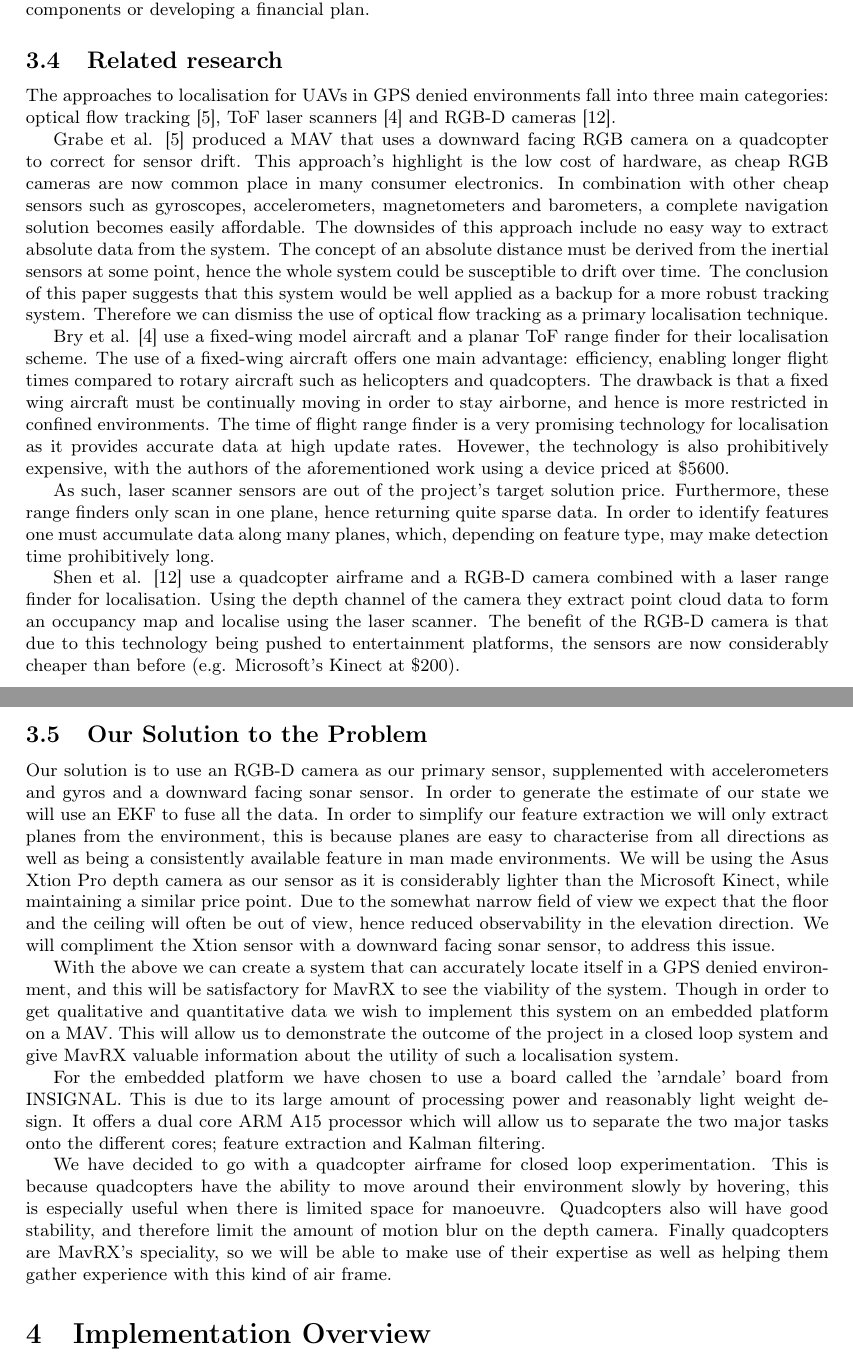
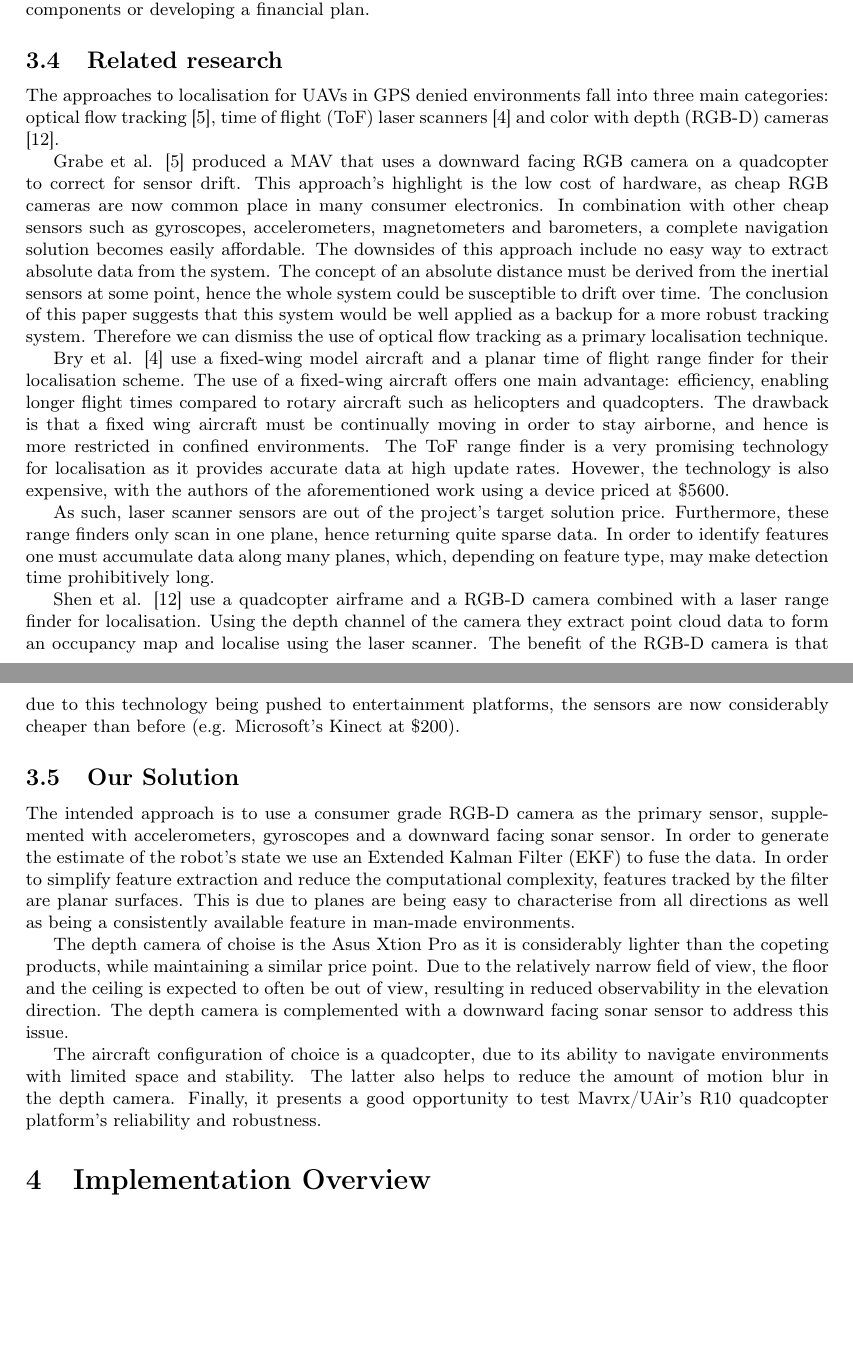
Before and after one commit to proftom/QuadCopter, a LaTeX document (report/Report.tex): two parts of pages 4 and 5 of 26, joined at a grey line, cut so that both start at the same text, the shorter picture padded with empty space. Compiled offline with pdfLaTeX.

Commit message:
Report: finished project aim section. Might need a minor addition to related research:3

```diff
--- a/report/Report.tex
+++ b/report/Report.tex
@@ -167,23 +170,21 @@ Therefore there is increased interest in autonomous micro aerial vehicles (MAVs)
 %todo: \cite{OpenPilotinsgps} was here, why?
 This project aims to build a functional prototype of an autonomous micro aerial vehicle that can operate in GPS denied environments, such as indoors and in urban canyons. The aim of the prototype is to be a proof of concept, showing that the above is possible with current technology, using only on-board sensors and computing.
 
-
 \subsection{Who are Mavrx and why are they interested?} % (fold)
 \label{sub:why_are_mavrx_interested_in_this_work_}
 
 Mavrx is a small start-up firm that is aiming to provide autonomous aerial imaging hardware and software for commercial enterprise. Additionally, Mavrx has a daughter firm, UAir, that targets the hobbyist market and which recently succeeded in crowd-funding a cheap quadcopter development platform. They have asked us to help develop a fully autonomous flying platform that will be priced in the consumer range rather than the military/commercial category of existing platforms.
 
 The main deliverable is a proof of concept model that can be used to attract support and funding, as well as serving as a base for future experimentation. While the product should aim to stay within the pricing constraints, the project group is not tasked with detailed pricing and comparison of components or developing a financial plan.
-%We must also give some thought to the pricing of the hardware to ensure we are not developing an infeasible product, though MavRX do not want us to spend much time on pricing and comparison of components, nor to develop a financial plan for this project as they already have a team of people working on the business aspect of this project.
-%
+
 \subsection{Related research} % (fold)
 \label{sub:related_works}
 %todo: fix UAV MAV acronym + plural latex ugliness
-The approaches to localisation for UAVs in GPS denied environments fall into three main categories: optical flow tracking \cite{DBLP:conf/icra/GrabeBG12}, ToF laser scanners \cite{Bry2012} and RGB-D cameras \cite{Shen2012}.
+The approaches to localisation for UAVs in GPS denied environments fall into three main categories: optical flow tracking \cite{DBLP:conf/icra/GrabeBG12}, time of flight (ToF) laser scanners \cite{Bry2012} and color with depth (RGB-D) cameras \cite{Shen2012}.
 
 Grabe et al. \cite{DBLP:conf/icra/GrabeBG12} produced a MAV that uses a downward facing RGB camera on a quadcopter to correct for sensor drift. This approach's highlight is the low cost of hardware, as cheap RGB cameras are now common place in many consumer electronics. In combination with other cheap sensors such as gyroscopes, accelerometers, magnetometers and barometers, a complete navigation solution becomes easily affordable. The downsides of this approach include no easy way to extract absolute data from the system. The concept of an absolute distance must be derived from the inertial sensors at some point, hence the whole system could be susceptible to drift over time. The conclusion of this paper suggests that this system would be well applied as a backup for a more robust tracking system. Therefore we can dismiss the use of optical flow tracking as a primary localisation technique.
 
-Bry et al. \cite{Bry2012} use a fixed-wing model aircraft and a planar ToF range finder for their localisation scheme. The use of a fixed-wing aircraft offers one main advantage: efficiency, enabling longer flight times compared to rotary aircraft such as helicopters and quadcopters. The drawback is that a fixed wing aircraft must be continually moving in order to stay airborne, and hence is more restricted in confined environments. The time of flight range finder is a very promising technology for localisation as it provides accurate data at high update rates. Hovewer, the technology is also prohibitively expensive, with the authors of the aforementioned work using a device priced at \$5600.
+Bry et al. \cite{Bry2012} use a fixed-wing model aircraft and a planar time of flight range finder for their localisation scheme. The use of a fixed-wing aircraft offers one main advantage: efficiency, enabling longer flight times compared to rotary aircraft such as helicopters and quadcopters. The drawback is that a fixed wing aircraft must be continually moving in order to stay airborne, and hence is more restricted in confined environments. The ToF range finder is a very promising technology for localisation as it provides accurate data at high update rates. Hovewer, the technology is also expensive, with the authors of the aforementioned work using a device priced at \$5600.
 %http://www.acroname.com/robotics/parts/R314-HOKUYO-LASER4.html)
 
 As such, laser scanner sensors are out of the project's target solution price. Furthermore, these range finders only scan in one plane, hence returning quite sparse data. In order to identify features one must accumulate data along many planes, which, depending on feature type, may make detection time prohibitively long.
@@ -192,55 +193,14 @@ Shen et al. \cite{Shen2012} use a quadcopter airframe and a RGB-D camera combine
 %todo: need to tie this up in a better way as laser sicks were already discussed above, plus our approach hasn't been presented yet
 %The laser range finder is used in a similar way to the above methods. Our implementation would not need the high density occupancy data that a full point cloud gives, therefore a better use of such sensor may be to use it as the primary localisation sensor.
 
-\subsection{Our Solution to the Problem} % (fold)
-\label{sub:our_solution_to_the_problem}
+\subsection{Our Solution} % (fold)
+\label{sub:our_solution}
 
-Our solution is to use an RGB-D camera as our primary sensor, supplemented with accelerometers and gyros and a downward facing sonar sensor. In order to generate the estimate of our state we will use an EKF to fuse all the data. In order to simplify our feature extraction we will only extract planes from the environment, this is because planes are easy to characterise from all directions as well as being a consistently available feature in man made environments. We will be using the Asus Xtion Pro depth camera as our sensor as it is considerably lighter than the Microsoft Kinect, while maintaining a similar price point. Due to the somewhat narrow field of view we expect that the floor and the ceiling will often be out of view, hence reduced observability in the elevation direction. We will compliment the Xtion sensor with a downward facing sonar sensor, to address this issue.
+The intended approach is to use a consumer grade RGB-D camera as the primary sensor, supplemented with accelerometers, gyroscopes and a downward facing sonar sensor. In order to generate the estimate of the robot's state we use an Extended Kalman Filter (EKF) to fuse the data. In order to simplify feature extraction and reduce the computational complexity, features tracked by the filter are planar surfaces. This is due to planes are being easy to characterise from all directions as well as being a consistently available feature in man-made environments.
 
-With the above we can create a system that can accurately locate itself in a GPS denied environment, and this will be satisfactory for MavRX to see the viability of the system. Though in order to get qualitative and quantitative data we wish to implement this system on an embedded platform on a MAV. This will allow us to demonstrate the outcome of the project in a closed loop system and give MavRX valuable information about the utility of such a localisation system.
+The depth camera of choise is the Asus Xtion Pro as it is considerably lighter than the copeting products, while maintaining a similar price point. Due to the relatively narrow field of view, the floor and the ceiling is expected to often be out of view, resulting in reduced observability in the elevation direction. The depth camera is complemented with a downward facing sonar sensor to address this issue.
 
-%todo
-For the embedded platform we have chosen to use a board called the 'arndale' board from INSIGNAL. This is due to its large amount of processing power and reasonably light weight design. It offers a dual core ARM A15 processor which will allow us to separate the two major tasks onto the different cores; feature extraction and Kalman filtering.
-
-We have decided to go with a quadcopter airframe for closed loop experimentation. This is because quadcopters have the ability to move around their environment slowly by hovering, this is especially useful when there is limited space for manoeuvre. Quadcopters also will have good stability, and therefore limit the amount of motion blur on the depth camera. Finally quadcopters are MavRX's speciality, so we will be able to make use of their expertise as well as helping them gather experience with this kind of air frame.
-
-
-% \subsubsection{Why did we Choose to Track Planes} % (fold)
-% \label{ssub:why_did_we_choose_to_track_planes}
-
-% \subsubsection{Why did we Choose the Xtion Sensor} % (fold)
-% \label{ssub:why_did_we_choose_the_xtion_sensor}
-
-
-% \subsubsection{Why did we Choose the Arndale Board} % (fold)
-% \label{ssub:why_did_we_choose_the_arndale_board}
-
-% \subsubsection{Why did we Choose a Quadcopter Platform} % (fold)
-% \label{ssub:why_did_we_choose_a_quadcopter_platform}
-
-
-% \begin{itemize}
-% 	\item What are we trying to achieve
-% 	\item Why is this a good idea to achieve
-% 	\begin{itemize}
-% 		\item why indoor navigation
-% 		\item why are mavrx interested in this
-% 		\item financial rundown (note that mavrx are intersted in a prototype consulting job, not a financial feasability report)
-% 		\item discuss some of mavrx's buisiness model (if we are allowed)
-% 	\end{itemize}
-% 	\item What have other people done in this field
-% 	\begin{itemize}
-% 		\item insert papers here
-% 	\end{itemize}
-% 	\item how are we going to achieve it
-% 	\item Why did we chose to do it that way
-% 	\begin{itemize}
-% 		\item why planes
-% 		\item why xtion
-% 		\item why arndale
-% 		\item why quadcopter
-% 	\end{itemize}
-% \end{itemize}
+The aircraft configuration of choice is a quadcopter, due to its ability to navigate environments with limited space and stability. The latter also helps to reduce the amount of motion blur in the depth camera. Finally, it presents a good opportunity to test Mavrx/UAir's R10 quadcopter platform's reliability and robustness.
 
 % % section problem_specification (end)
 \section{Implementation Overview}
```
Also changed, not shown: report/Report.tex (3 more changed lines).
